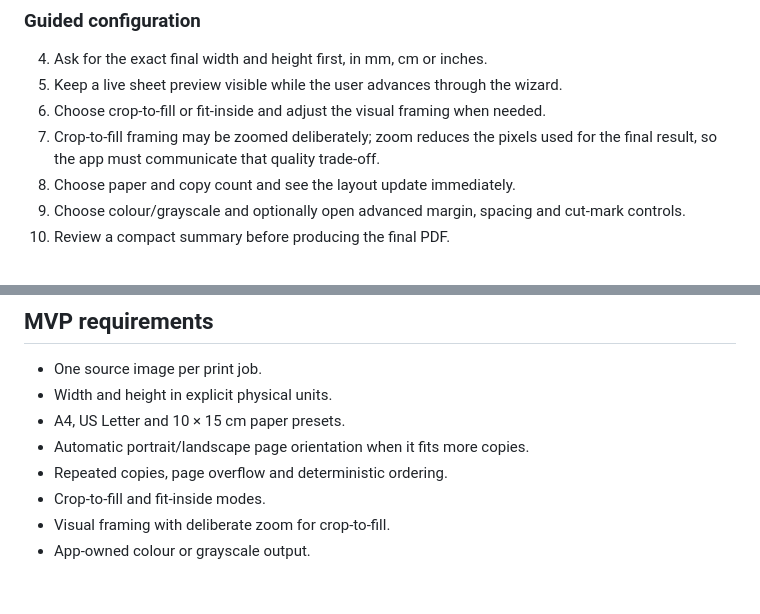
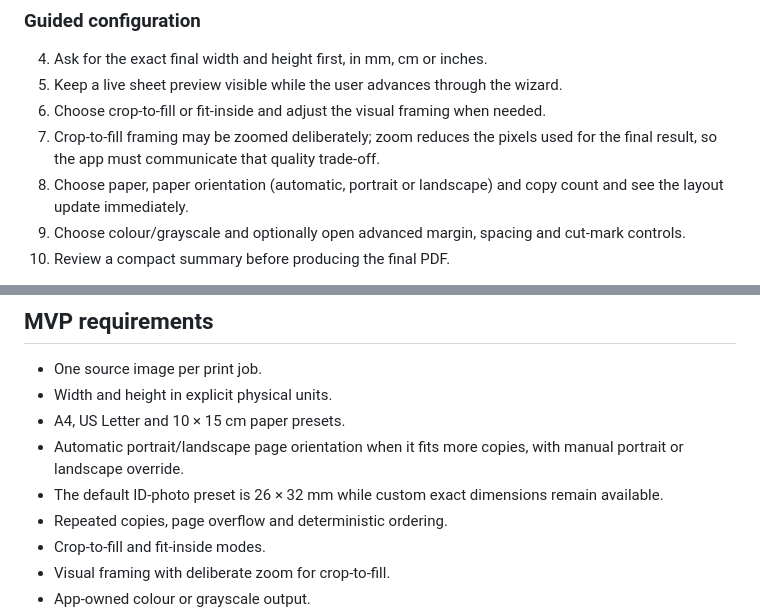
Before and after one commit to FranPerezSevilla/photo-cut, a Markdown page: project/product.md, 2 parts joined by grey strips. Drawn GitHub-style; blank space fills up the shorter version.

Commit message:
M4-T05: document orientation override and ID-photo preset

```diff
--- a/project/product.md
+++ b/project/product.md
@@ -33,7 +33,7 @@ scaling, margins, duplication and “fit to page” behaviour.
 6. Choose crop-to-fill or fit-inside and adjust the visual framing when needed.
 7. Crop-to-fill framing may be zoomed deliberately; zoom reduces the pixels used
    for the final result, so the app must communicate that quality trade-off.
-8. Choose paper and copy count and see the layout update immediately.
+8. Choose paper, paper orientation (automatic, portrait or landscape) and copy count and see the layout update immediately.
 9. Choose colour/grayscale and optionally open advanced margin, spacing and
    cut-mark controls.
 10. Review a compact summary before producing the final PDF.
@@ -71,7 +71,8 @@ remains language-neutral.
 - One source image per print job.
 - Width and height in explicit physical units.
 - A4, US Letter and 10 × 15 cm paper presets.
-- Automatic portrait/landscape page orientation when it fits more copies.
+- Automatic portrait/landscape page orientation when it fits more copies, with manual portrait or landscape override.
+- The default ID-photo preset is 26 × 32 mm while custom exact dimensions remain available.
 - Repeated copies, page overflow and deterministic ordering.
 - Crop-to-fill and fit-inside modes.
 - Visual framing with deliberate zoom for crop-to-fill.
```
